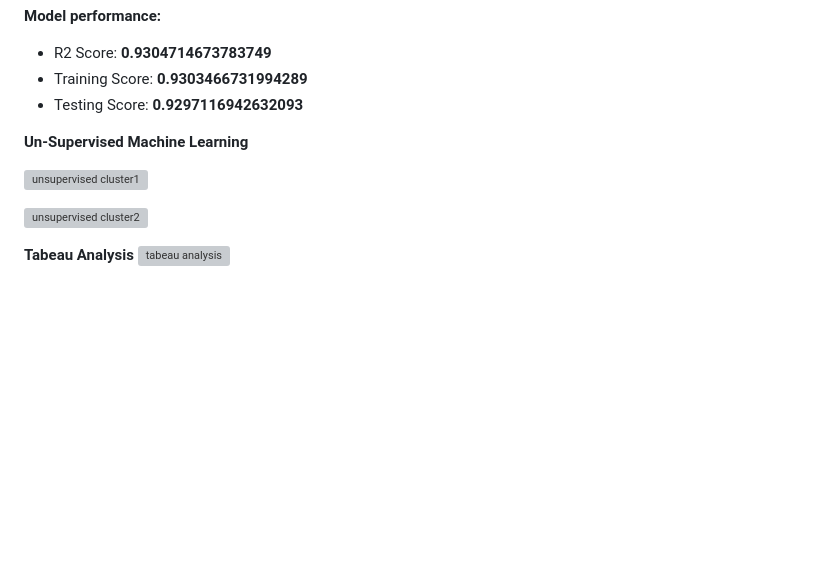
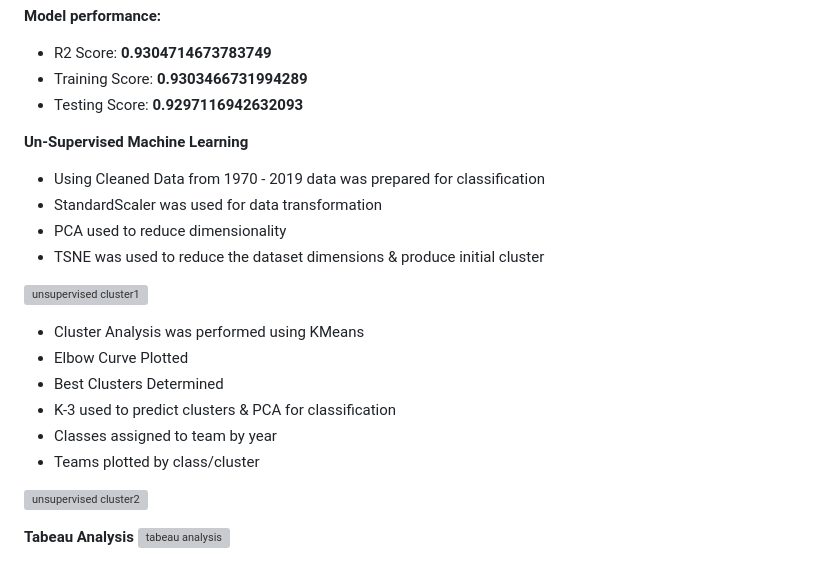
Before and after one commit to paulbrichta/MLB-Statistics, a Markdown page: README.md, the part around the change. Rendered like a GitHub page; blank space fills up the shorter version; grey boxes are pictures that could not be loaded.

```diff
--- a/README.md
+++ b/README.md
@@ -48,7 +48,21 @@ Furthermore, collinearity was evaluated and one additional variable was dropped.
 
 **Un-Supervised Machine Learning**
 
+- Using Cleaned Data from 1970 - 2019 data was prepared for classification
+- StandardScaler was used for data transformation
+- PCA used to reduce dimensionality
+- TSNE was used to reduce the dataset dimensions & produce initial cluster
+
+
 ![unsupervised cluster1](https://github.com/paulbrichta/MLB-Statistics/blob/branch-cj/Images/unsupervised_cluster1.png)
+
+- Cluster Analysis was performed using KMeans
+- Elbow Curve Plotted
+- Best Clusters Determined
+- K-3 used to predict clusters & PCA for classification
+- Classes assigned to team by year
+- Teams plotted by class/cluster
+
 
 ![unsupervised cluster2](https://github.com/paulbrichta/MLB-Statistics/blob/branch-cj/Images/unsupervised_cluster2.png)
 
```
